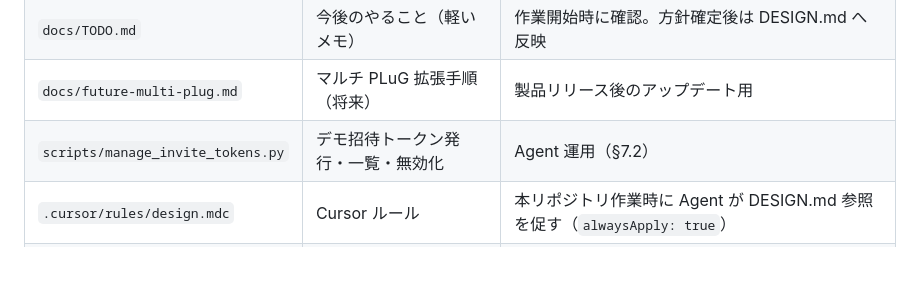
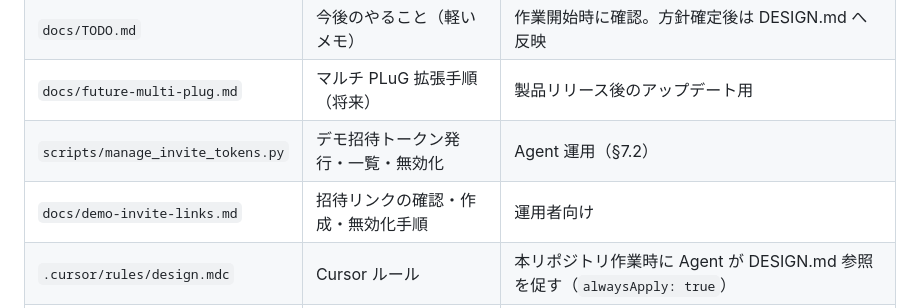
Before and after one commit to konchangakita-app/devrev-testsite, a Markdown page: docs/DESIGN.md, the part around the change. Rendered like a GitHub page; blank space fills up the shorter version.

```diff
--- a/docs/DESIGN.md
+++ b/docs/DESIGN.md
@@ -591,6 +591,7 @@ Git リポジトリ（devrev-samplesite） 1つ
 | `docs/TODO.md` | 今後のやること（軽いメモ） | 作業開始時に確認。方針確定後は DESIGN.md へ反映 |
 | `docs/future-multi-plug.md` | マルチ PLuG 拡張手順（将来） | 製品リリース後のアップデート用 |
 | `scripts/manage_invite_tokens.py` | デモ招待トークン発行・一覧・無効化 | Agent 運用（§7.2） |
+| `docs/demo-invite-links.md` | 招待リンクの確認・作成・無効化手順 | 運用者向け |
 | `.cursor/rules/design.mdc` | Cursor ルール | 本リポジトリ作業時に Agent が DESIGN.md 参照を促す（`alwaysApply: true`） |
 | `sites/restaurant/docs/` | PLuG IP 同期、Snap-in メモ等 | 実装詳細（方針の正ではない） |
 
```
Also changed, not shown: README.md (+2 -0 lines), docs/demo-invite-links.md (added, +231 -0 lines).
